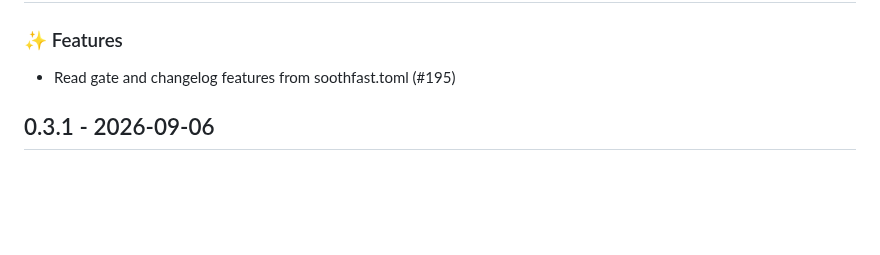
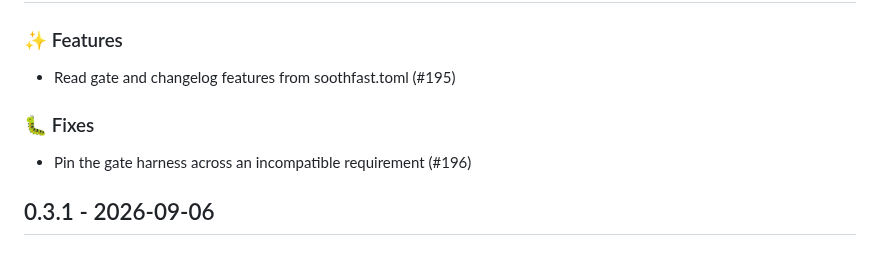
Before and after one commit to Verdenroz/soothfast, a Markdown page: CHANGELOG.md, the part around the change. Rendered like a GitHub page; blank space fills up the shorter version.

Commit message:
docs: regenerate CHANGELOG.md (#198)
Automated CHANGELOG regeneration.

Co-authored-by: soothfast-bot[bot] <315033563+soothfast-bot[bot]@users.noreply.github.com>

```diff
--- a/CHANGELOG.md
+++ b/CHANGELOG.md
@@ -13,6 +13,10 @@
 ### ✨ Features
 
 - Read gate and changelog features from soothfast.toml (#195)
+
+### 🐛 Fixes
+
+- Pin the gate harness across an incompatible requirement (#196)
 
 
 ## 0.3.1 - 2026-09-06
```
